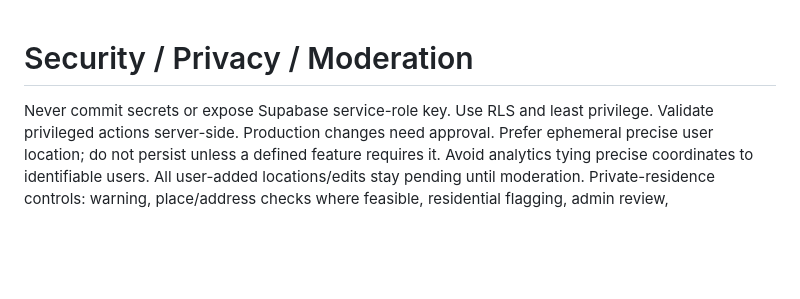
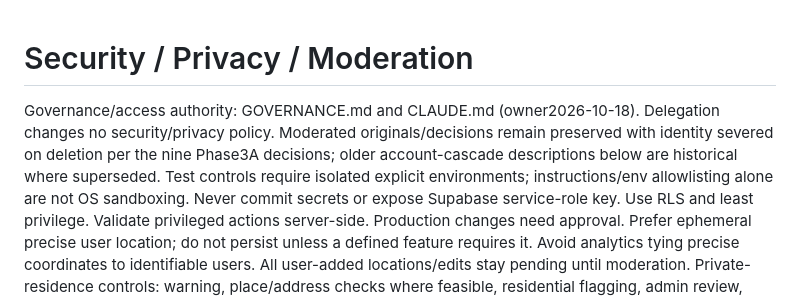
Before and after one commit to vindexholdings/open-stall, a Markdown page: SECURITY.md, the part around the change. Rendered like a GitHub page; blank space fills up the shorter version.

Commit message:
Adopt owner standing development governance: SECURITY.md

```diff
--- a/SECURITY.md
+++ b/SECURITY.md
@@ -1,4 +1,6 @@
 # Security / Privacy / Moderation
+
+Governance/access authority: GOVERNANCE.md and CLAUDE.md (owner2026-10-18). Delegation changes no security/privacy policy. Moderated originals/decisions remain preserved with identity severed on deletion per the nine Phase3A decisions; older account-cascade descriptions below are historical where superseded. Test controls require isolated explicit environments; instructions/env allowlisting alone are not OS sandboxing.
 Never commit secrets or expose Supabase service-role key. Use RLS and least privilege. Validate privileged actions server-side. Production changes need approval.
 Prefer ephemeral precise user location; do not persist unless a defined feature requires it. Avoid analytics tying precise coordinates to identifiable users.
 All user-added locations/edits stay pending until moderation.
```
